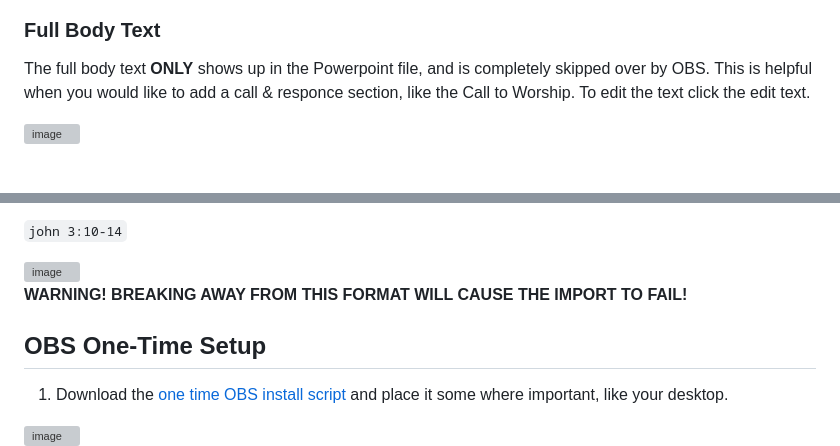
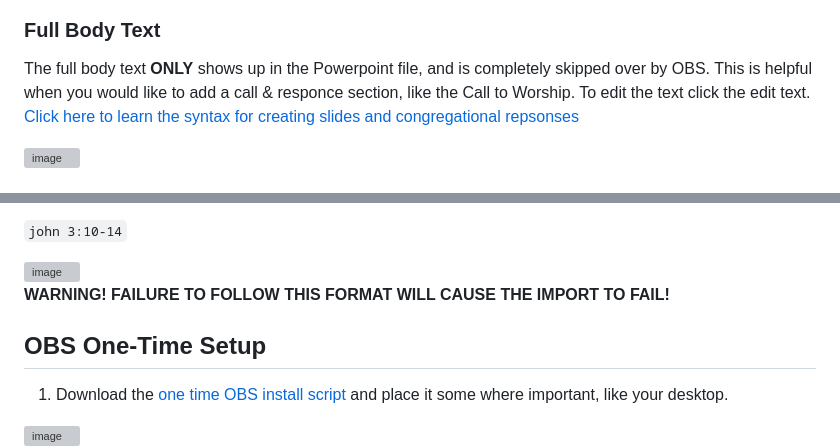
Before and after one commit to PresidentOfTheMathTeam/PresentationGenerator, a Markdown page: README.md, 2 parts joined by grey strips. Drawn GitHub-style; grey boxes are pictures that could not be loaded.

```diff
--- a/README.md
+++ b/README.md
@@ -45,7 +45,8 @@ Preview in OBS:
 ### Full Body Text
 
 The full body text **ONLY** shows up in the Powerpoint file, and is completely skipped over by OBS. This is helpful when you would like to add a call & responce section, like the Call to Worship.
-To edit the text click the edit text.
+To edit the text click the edit text. [Click here to learn the syntax for creating slides and congregational repsonses](#lyricsbody-text-syntax-guide)
+
 
 
 <img width="1158" height="200" alt="image" src="https://github.com/user-attachments/assets/7f475c16-6e41-460b-bfd5-59a8c406a436" />
@@ -158,7 +159,7 @@ Finally, add a colon then the range of verses to import:
 
 <img width="546" height="422" alt="image" src="https://github.com/user-attachments/assets/03ae9e7f-e956-40fd-86f1-687fd06b195a" />
 
-**WARNING! BREAKING AWAY FROM THIS FORMAT WILL CAUSE THE IMPORT TO FAIL!**
+**WARNING! FAILURE TO FOLLOW THIS FORMAT WILL CAUSE THE IMPORT TO FAIL!**
 
 
 ## OBS One-Time Setup
```
Also changed, not shown: other parts of README.md (+9 -2 lines).
